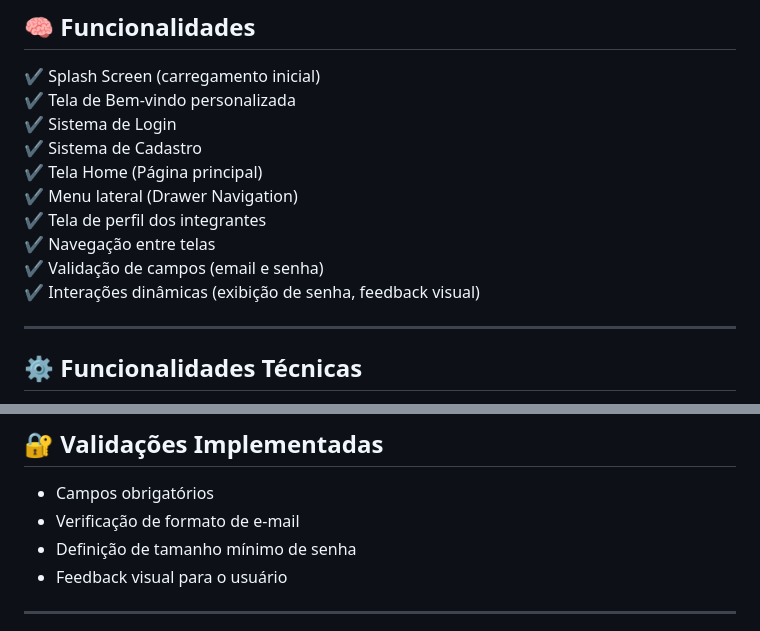
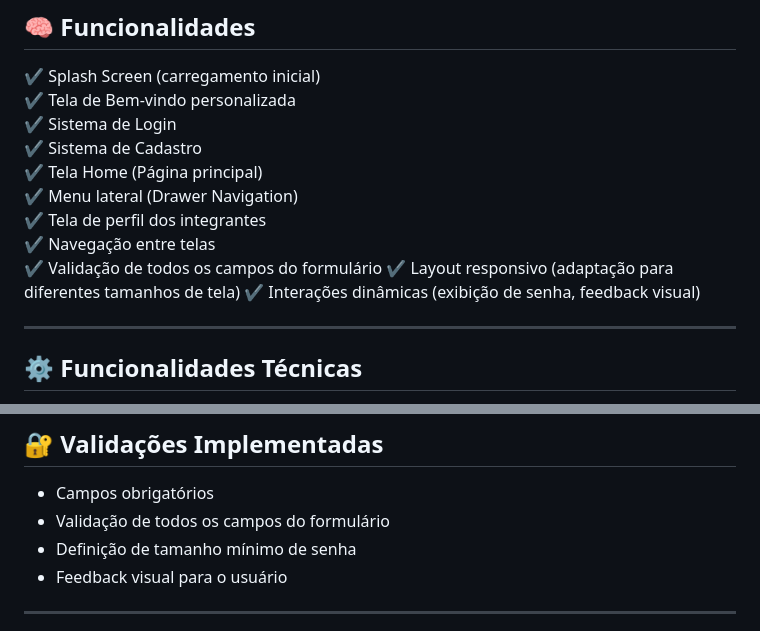
Before and after one commit to marinambonifacio/doofi-dev-team, a Markdown page: README.md, 2 parts joined by grey strips. Drawn GitHub-style.

```diff
--- a/README.md
+++ b/README.md
@@ -40,7 +40,8 @@ A aplicação contempla desde a entrada do usuário no sistema até sua navegaç
 ✔ Menu lateral (Drawer Navigation)
 ✔ Tela de perfil dos integrantes
 ✔ Navegação entre telas
-✔ Validação de campos (email e senha)
+✔ Validação de todos os campos do formulário
+✔ Layout responsivo (adaptação para diferentes tamanhos de tela)
 ✔ Interações dinâmicas (exibição de senha, feedback visual)
 
 ---
@@ -87,7 +88,7 @@ Além disso:
 ## 🔐 Validações Implementadas
 
 * Campos obrigatórios
-* Verificação de formato de e-mail
+* Validação de todos os campos do formulário
 * Definição de tamanho mínimo de senha
 * Feedback visual para o usuário
 
```
